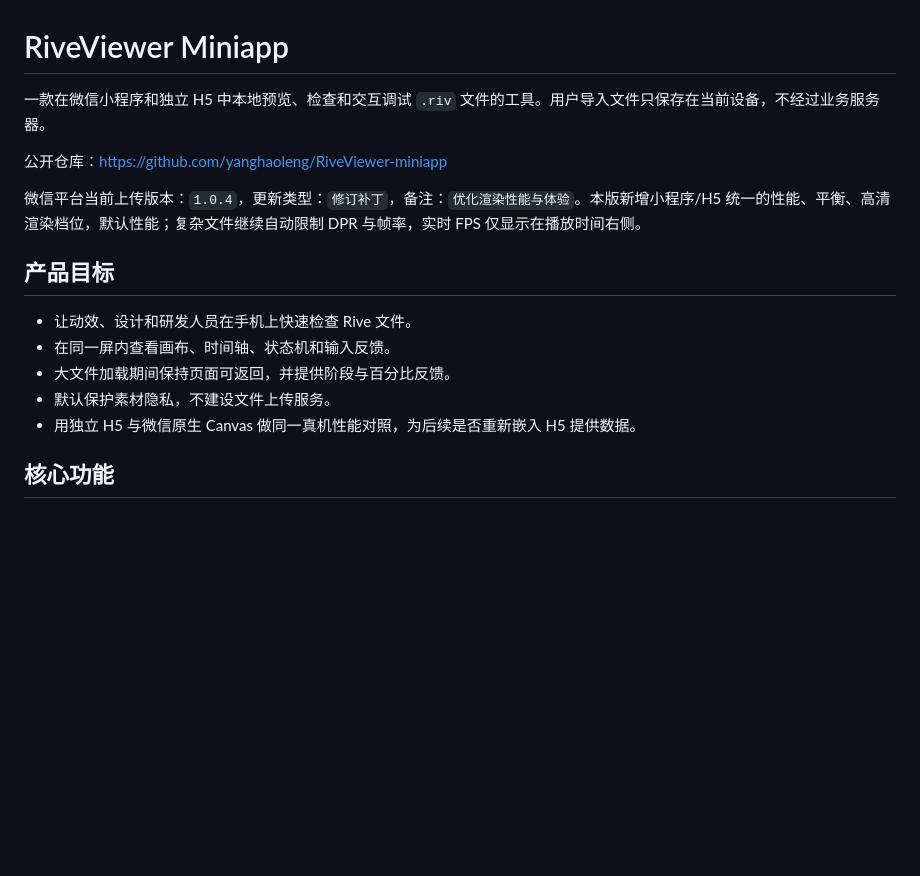
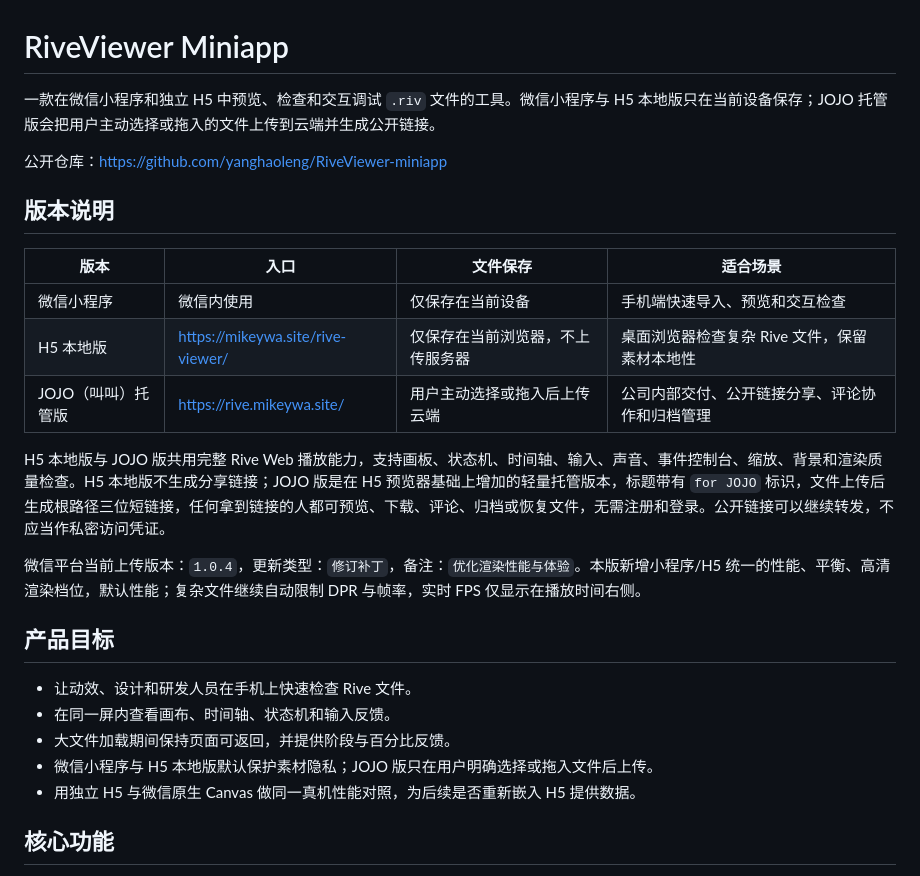
Before and after one commit to yanghaoleng/RiveViewer-miniapp, a Markdown page: README.MD, the part around the change. Rendered like a GitHub page; blank space fills up the shorter version.

Commit message:
docs: introduce H5 and JOJO editions

```diff
--- a/README.MD
+++ b/README.MD
@@ -1,8 +1,18 @@
 # RiveViewer Miniapp
 
-一款在微信小程序和独立 H5 中本地预览、检查和交互调试 `.riv` 文件的工具。用户导入文件只保存在当前设备，不经过业务服务器。
+一款在微信小程序和独立 H5 中预览、检查和交互调试 `.riv` 文件的工具。微信小程序与 H5 本地版只在当前设备保存；JOJO 托管版会把用户主动选择或拖入的文件上传到云端并生成公开链接。
 
 公开仓库：<https://github.com/yanghaoleng/RiveViewer-miniapp>
+
+## 版本说明
+
+| 版本 | 入口 | 文件保存 | 适合场景 |
+| --- | --- | --- | --- |
+| 微信小程序 | 微信内使用 | 仅保存在当前设备 | 手机端快速导入、预览和交互检查 |
+| H5 本地版 | <https://mikeywa.site/rive-viewer/> | 仅保存在当前浏览器，不上传服务器 | 桌面浏览器检查复杂 Rive 文件，保留素材本地性 |
+| JOJO（叫叫）托管版 | <https://rive.mikeywa.site/> | 用户主动选择或拖入后上传云端 | 公司内部交付、公开链接分享、评论协作和归档管理 |
+
+H5 本地版与 JOJO 版共用完整 Rive Web 播放能力，支持画板、状态机、时间轴、输入、声音、事件控制台、缩放、背景和渲染质量检查。H5 本地版不生成分享链接；JOJO 版是在 H5 预览器基础上增加的轻量托管版本，标题带有 `for JOJO` 标识，文件上传后生成根路径三位短链接，任何拿到链接的人都可预览、下载、评论、归档或恢复文件，无需注册和登录。公开链接可以继续转发，不应当作私密访问凭证。
 
 微信平台当前上传版本：`1.0.4`，更新类型：`修订补丁`，备注：`优化渲染性能与体验`。本版新增小程序/H5 统一的性能、平衡、高清渲染档位，默认性能；复杂文件继续自动限制 DPR 与帧率，实时 FPS 仅显示在播放时间右侧。
 
@@ -11,7 +21,7 @@
 - 让动效、设计和研发人员在手机上快速检查 Rive 文件。
 - 在同一屏内查看画布、时间轴、状态机和输入反馈。
 - 大文件加载期间保持页面可返回，并提供阶段与百分比反馈。
-- 默认保护素材隐私，不建设文件上传服务。
+- 微信小程序与 H5 本地版默认保护素材隐私；JOJO 版只在用户明确选择或拖入文件后上传。
 - 用独立 H5 与微信原生 Canvas 做同一真机性能对照，为后续是否重新嵌入 H5 提供数据。
 
 ## 核心功能
```
